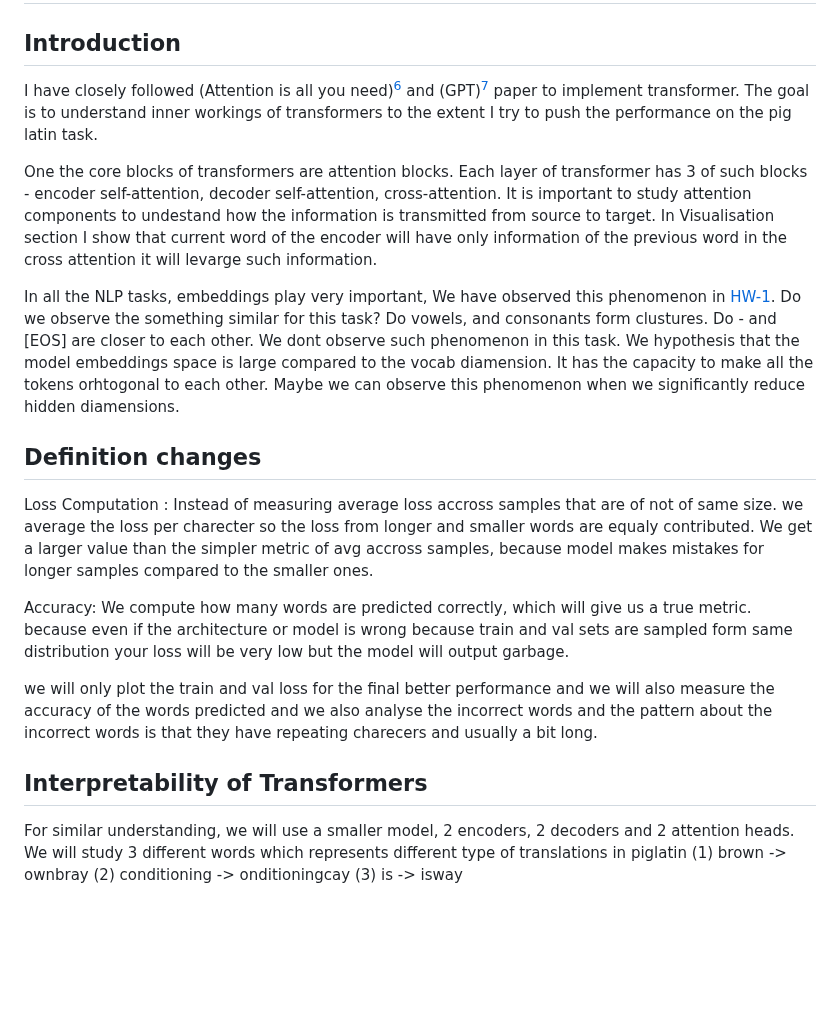
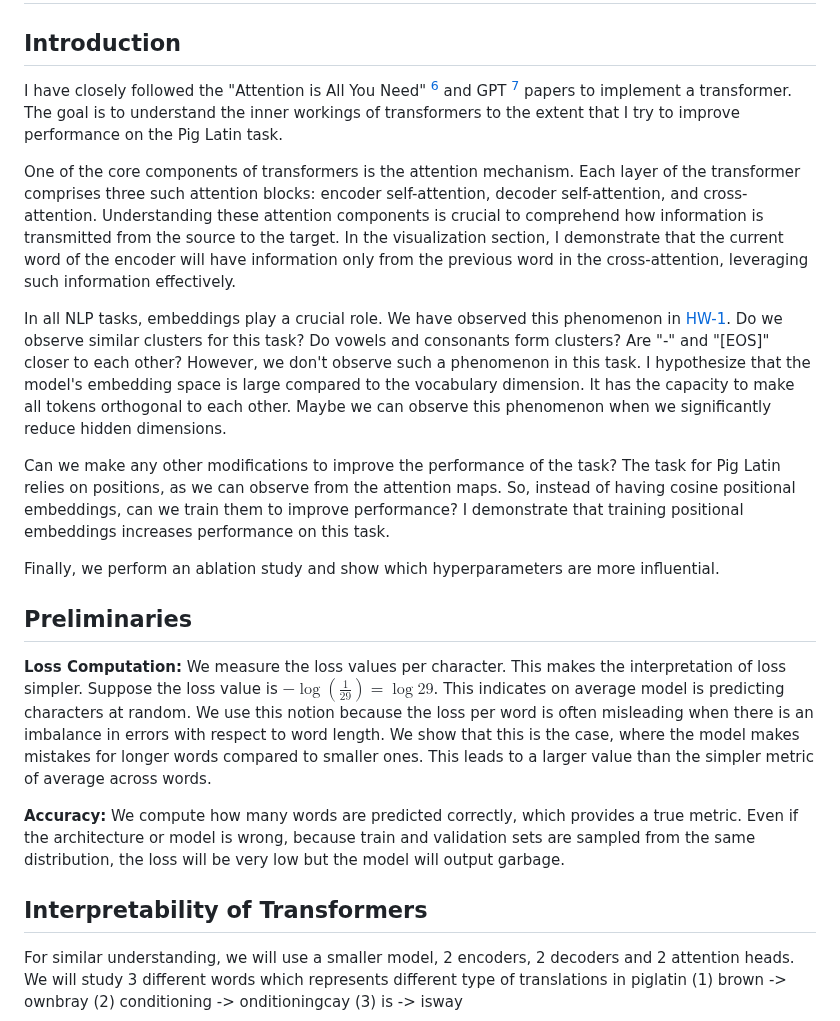
Before and after one commit to sachit3022/TextGen, a Markdown page: README.md, the part around the change. Drawn GitHub-style; blank space fills up the shorter version.

Commit message:
improved vocab of readme

```diff
--- a/README.md
+++ b/README.md
@@ -150,28 +150,24 @@ Change `hidden_size` in the config file to 64 and then run:
 
 ## Introduction
 
-I have closely followed (Attention is all you need)[^vaswani2017attention] and (GPT)[^GPT] paper to implement transformer. The goal is to understand inner workings of transformers to the extent I try to push the performance on the pig latin task.
+I have closely followed the "Attention is All You Need" [^vaswani2017attention] and GPT [^GPT] papers to implement a transformer. The goal is to understand the inner workings of transformers to the extent that I try to improve performance on the Pig Latin task.
 
-One the core blocks of transformers are attention blocks. Each layer of transformer has 3 of such blocks - encoder self-attention, decoder self-attention, cross-attention. It is important to study attention components to undestand how the information is transmitted from source to target. In Visualisation section I show that current word of the encoder will have only information of the previous word in the cross attention it will levarge such information.
+One of the core components of transformers is the attention mechanism. Each layer of the transformer comprises three such attention blocks: encoder self-attention, decoder self-attention, and cross-attention. Understanding these attention components is crucial to comprehend how information is transmitted from the source to the target. In the visualization section, I demonstrate that the current word of the encoder will have information only from the previous word in the cross-attention, leveraging such information effectively.
 
-In all the NLP tasks, embeddings play very important, We have observed this phenomenon in [HW-1](https://github.com/msu-deep-learning/homework-1-sachit3022/). Do we observe the something similar for this task?  Do vowels, and consonants form clustures. Do - and [EOS] are closer to each other. We dont observe such phenomenon in this task. We hypothesis that the model embeddings space is large compared to the vocab diamension. It has the capacity to make all the tokens orhtogonal to each other. Maybe we can observe this phenomenon when we significantly reduce hidden diamensions.
+In all NLP tasks, embeddings play a crucial role. We have observed this phenomenon in [HW-1](https://github.com/msu-deep-learning/homework-1-sachit3022/). Do we observe similar clusters for this task? Do vowels and consonants form clusters? Are "-" and "[EOS]" closer to each other? However, we don't observe such a phenomenon in this task. I hypothesize that the model's embedding space is large compared to the vocabulary dimension. It has the capacity to make all tokens orthogonal to each other. Maybe we can observe this phenomenon when we significantly reduce hidden dimensions.
 
+Can we make any other modifications to improve the performance of the task? The task for Pig Latin relies on positions, as we can observe from the attention maps. So, instead of having cosine positional embeddings, can we train them to improve performance? I demonstrate that training positional embeddings increases performance on this task.
 
+Finally, we perform an ablation study and show which hyperparameters are more influential.
 
+## Preliminaries
 
+**Loss Computation:** We measure the loss values per character. This makes the interpretation of loss simpler. Suppose the loss value is $-\log(\frac{1}{29}) = \log{29}$. This indicates on average model is predicting characters at random. We use this notion because the loss per word is often misleading when there is an imbalance in errors with respect to word length. We show that this is the case, where the model makes mistakes for longer words compared to smaller ones. This leads to a larger value than the simpler metric of average across words.
 
-
-
-## Definition changes
-
-Loss Computation : Instead of measuring average loss accross samples that are of not of same size. we average the loss per charecter so the loss from longer and smaller words are equaly contributed. We get a larger value than the simpler metric of avg accross samples, because model makes mistakes for longer samples compared to the smaller ones.
-
-Accuracy: We compute how many words are predicted correctly, which will give us a true metric. because even if the architecture or model is wrong because train and val sets are sampled form same distribution your loss will be very low but the model will output garbage.
-
-we will only plot the train and val loss for the final better performance and we will also measure the accuracy of the words predicted and we also analyse the incorrect words and the pattern about the incorrect words is that they have repeating charecers and usually a bit long.
-
+**Accuracy:** We compute how many words are predicted correctly, which provides a true metric. Even if the architecture or model is wrong, because train and validation sets are sampled from the same distribution, the loss will be very low but the model will output garbage.
 
 ## Interpretability of Transformers
+
 For similar understanding, we will use a smaller model, 2 encoders, 2 decoders and 2 attention heads. We will study 3 different words which represents different type of translations in piglatin
 (1) brown -> ownbray
 (2) conditioning -> onditioningcay
```
